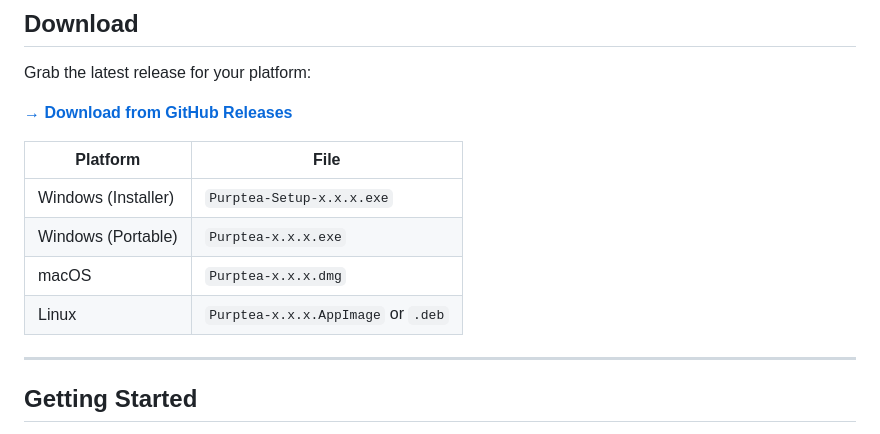
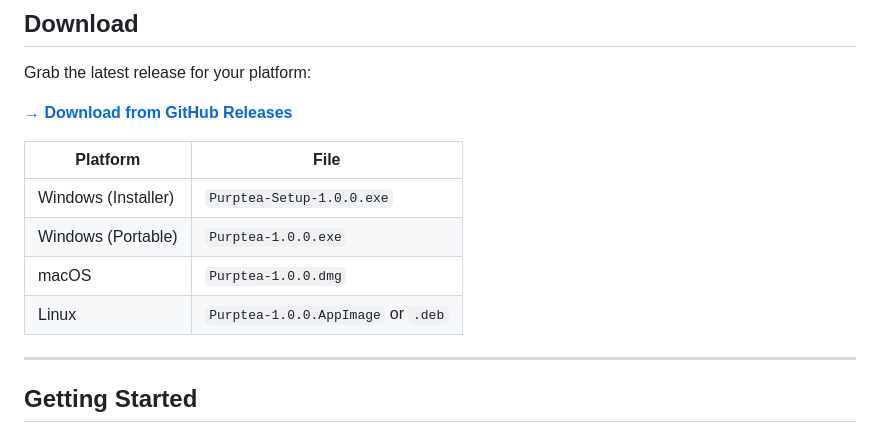
Before and after one commit to MonstrPenguwu/Purptea, a Markdown page: README.md, the part around the change. Rendered like a GitHub page.

Commit message:
Update README version to 1.0.0

```diff
--- a/README.md
+++ b/README.md
@@ -37,10 +37,10 @@ Grab the latest release for your platform:
 
 | Platform | File |
 |---|---|
-| Windows (Installer) | `Purptea-Setup-x.x.x.exe` |
-| Windows (Portable) | `Purptea-x.x.x.exe` |
-| macOS | `Purptea-x.x.x.dmg` |
-| Linux | `Purptea-x.x.x.AppImage` or `.deb` |
+| Windows (Installer) | `Purptea-Setup-1.0.0.exe` |
+| Windows (Portable) | `Purptea-1.0.0.exe` |
+| macOS | `Purptea-1.0.0.dmg` |
+| Linux | `Purptea-1.0.0.AppImage` or `.deb` |
 
 ---
 
```
